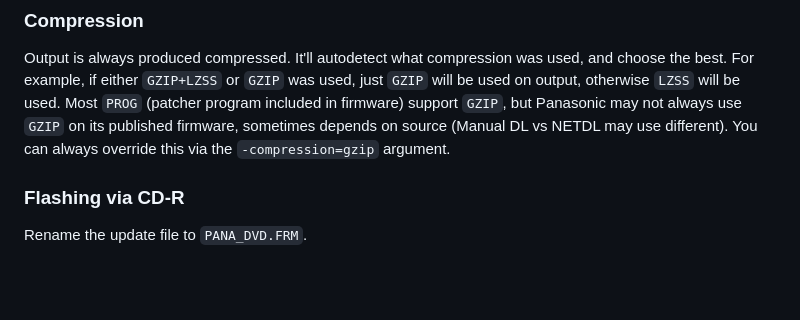
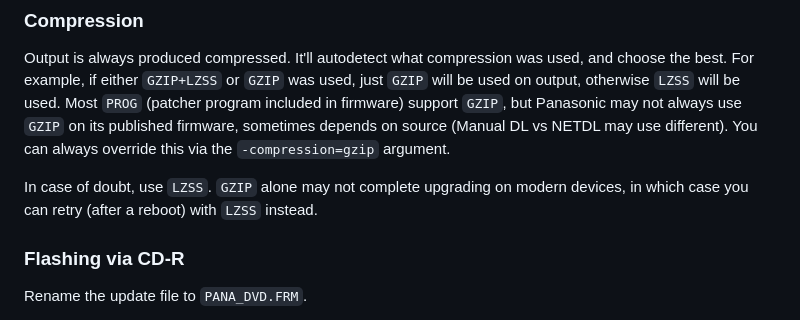
Before and after one commit to WeebDataHoarder/pana-fw, a Markdown page: README.md, the part around the change. Rendered like a GitHub page; blank space fills up the shorter version.

Commit message:
add LZSS note

```diff
--- a/README.md
+++ b/README.md
@@ -175,6 +175,8 @@ Output is always produced compressed. It'll autodetect what compression was used
 Most `PROG` (patcher program included in firmware) support `GZIP`, but Panasonic may not always use `GZIP` on its published firmware, sometimes depends on source (Manual DL vs NETDL may use different).
 You can always override this via the `-compression=gzip` argument.
 
+In case of doubt, use `LZSS`. `GZIP` alone may not complete upgrading on modern devices, in which case you can retry (after a reboot) with `LZSS` instead.
+
 ### Flashing via CD-R
 
 Rename the update file to `PANA_DVD.FRM`.
```
